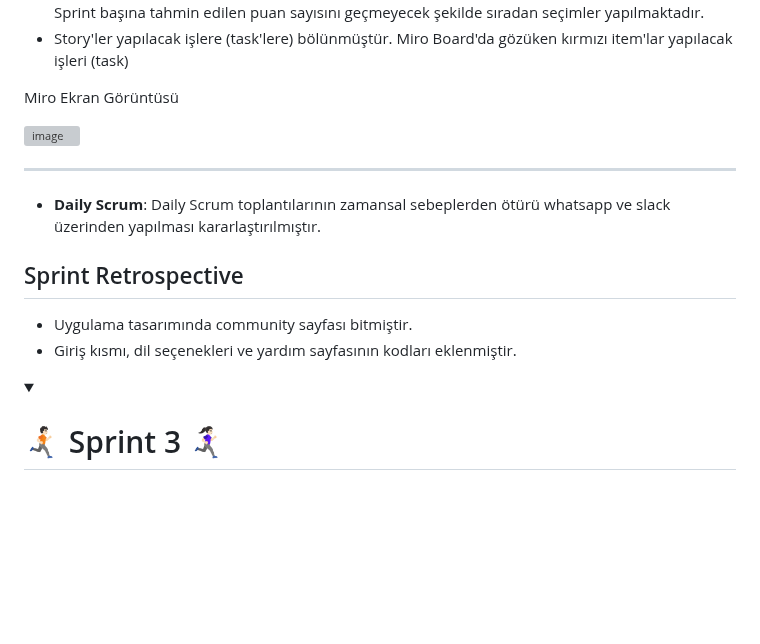
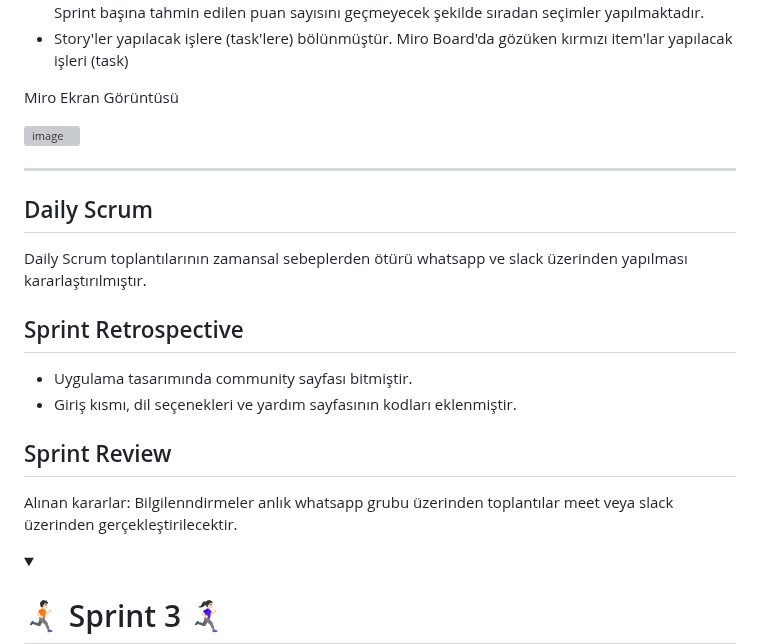
Before and after one commit to wissenschaftlerin/oua_2024_bootcamp_flutter_grup32, a Markdown page: README.md, the part around the change. GitHub-like rendering; folded sections open; blank space fills up the shorter version; grey boxes are pictures that could not be loaded.

```diff
--- a/README.md
+++ b/README.md
@@ -167,14 +167,17 @@ Miro Ekran Görüntüsü
 
 ![image](https://github.com/user-attachments/assets/68f1562f-6835-4b93-b7b3-71ddba3f2e81)
 
-
 ---
 
-- **Daily Scrum**: Daily Scrum toplantılarının zamansal sebeplerden ötürü whatsapp ve slack üzerinden yapılması kararlaştırılmıştır.
+## Daily Scrum
+Daily Scrum toplantılarının zamansal sebeplerden ötürü whatsapp ve slack üzerinden yapılması kararlaştırılmıştır.
 
 ## Sprint Retrospective
 - Uygulama tasarımında community sayfası bitmiştir.
 - Giriş kısmı, dil seçenekleri ve yardım sayfasının kodları eklenmiştir.
+
+## Sprint Review
+Alınan kararlar: Bilgilenndirmeler anlık whatsapp grubu üzerinden toplantılar meet veya slack üzerinden gerçekleştirilecektir.
 
 </details>
 
```
